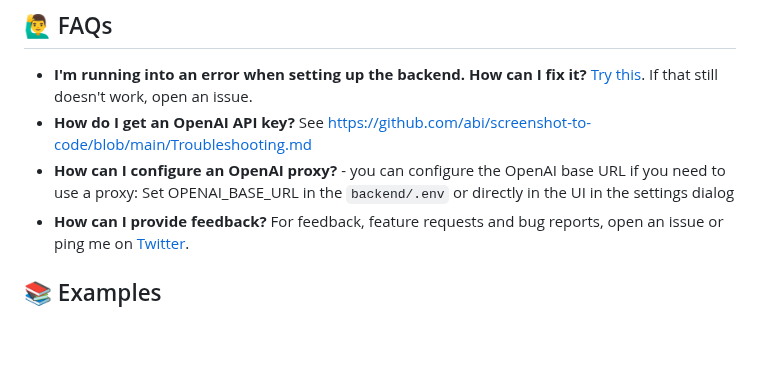
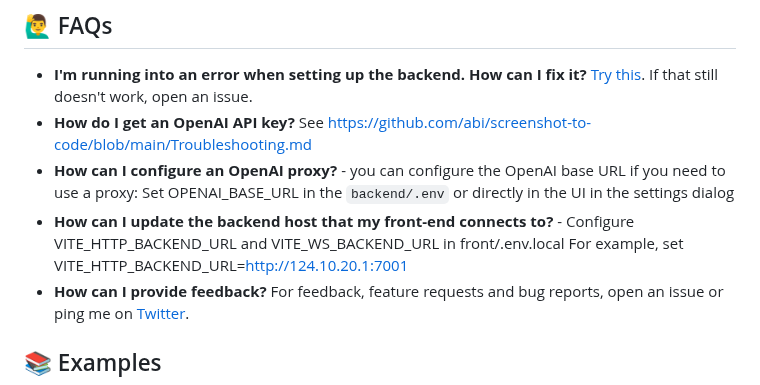
Before and after one commit to abi/screenshot-to-code, a Markdown page: README.md, the part around the change. Drawn GitHub-style; blank space fills up the shorter version.

```diff
--- a/README.md
+++ b/README.md
@@ -83,6 +83,7 @@ The app will be up and running at http://localhost:5173. Note that you can't dev
 - **I'm running into an error when setting up the backend. How can I fix it?** [Try this](https://github.com/abi/screenshot-to-code/issues/3#issuecomment-1814777959). If that still doesn't work, open an issue.
 - **How do I get an OpenAI API key?** See https://github.com/abi/screenshot-to-code/blob/main/Troubleshooting.md
 - **How can I configure an OpenAI proxy?** - you can configure the OpenAI base URL if you need to use a proxy: Set OPENAI_BASE_URL in the `backend/.env` or directly in the UI in the settings dialog
+- **How can I update the backend host that my front-end connects to?** - Configure VITE_HTTP_BACKEND_URL and VITE_WS_BACKEND_URL in front/.env.local For example, set VITE_HTTP_BACKEND_URL=http://124.10.20.1:7001
 - **How can I provide feedback?** For feedback, feature requests and bug reports, open an issue or ping me on [Twitter](https://twitter.com/_abi_).
 
 ## 📚 Examples
```
